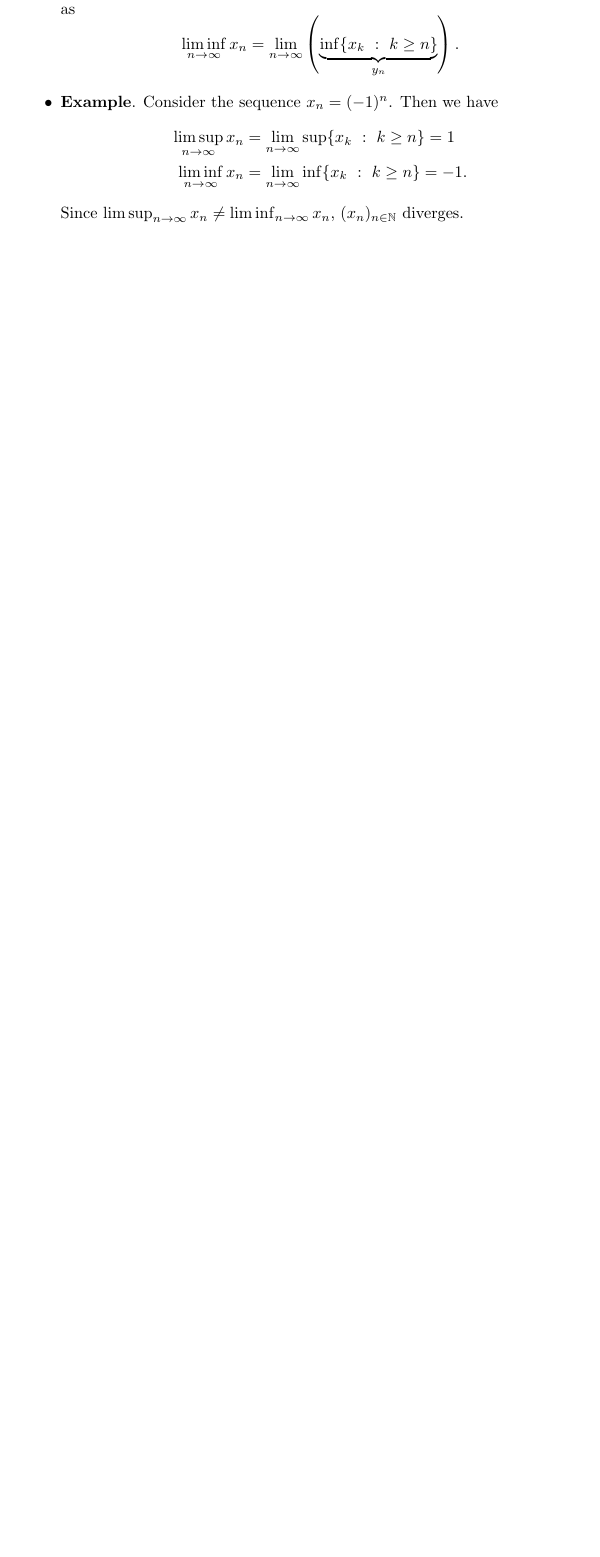
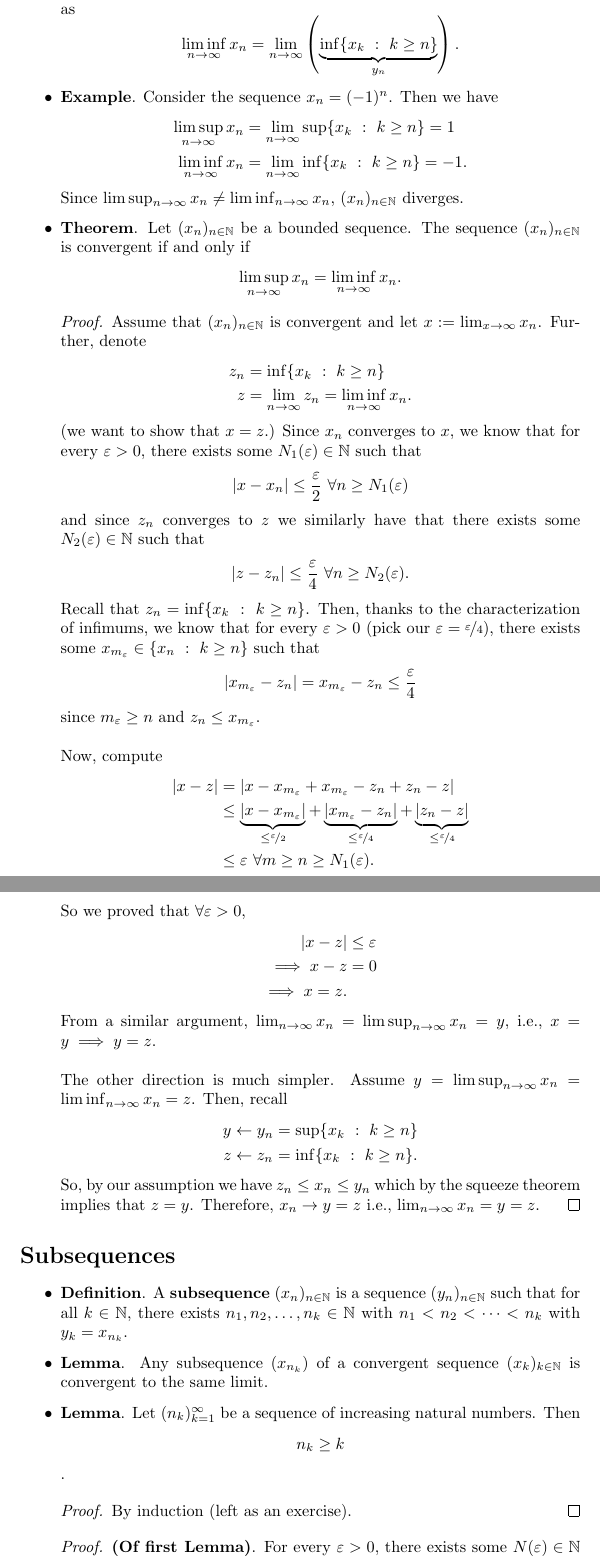
Before and after one commit to cquil11/MATH-409-Notes, a LaTeX document (main.tex): part of page 12 of 12 before the commit and two parts of pages 12 and 13 of 13 after it, the two joined at a grey line, cut so that both start at the same text, the shorter picture padded with empty space. Compiled offline with pdfLaTeX.

Commit message:
Added notes 9/8

```diff
--- a/main.tex
+++ b/main.tex
@@ -431,3 +431,54 @@
         \liminf_{n \to \infty} x_n &= \mylimmm{n}{\infty} \inf\{x_k \ : \ k \geq n\} = -1.
     \end{align*}
     Since $\limsup_{n \to \infty} x_n \neq \liminf_{n \to \infty} x_n$, $\seq{x}{n}$ diverges.
+    \item \textbf{Theorem}. Let $\seq{x}{n}$ be a bounded sequence. The sequence $\seq{x}{n}$ is convergent if and only if
+    $$\limsup_{n \to \infty} x_n = \liminf_{n \to \infty} x_n.$$
+    \begin{proof}
+        Assume that $\seq{x}{n}$ is convergent and let $x := \mylim{x}{\infty} x_n$. Further, denote
+        \begin{align*}
+            z_n &= \inf\{x_k \ : \ k \geq n\} \\
+            z &= \mylim{n}{\infty} z_n = \liminf_{n \to \infty} x_n.
+        \end{align*}
+        (we want to show that $x = z$.)
+        Since $x_n$ converges to $x$, we know that for every $\varepsilon > 0$, there exists some $N_1(\varepsilon) \in \N$ such that
+        $$|x - x_n| \leq \frac{\varepsilon}{2} \ \forall n \geq N_1(\varepsilon)$$
+        and since $z_n$ converges to $z$ we similarly have that there exists some $N_2(\varepsilon) \in \N$ such that
+        $$|z - z_n| \leq \frac{\varepsilon}{4} \ \forall n \geq N_2(\varepsilon).$$
+        Recall that $z_n = \inf\{x_k \ : \ k \geq n\}$. Then, thanks to the characterization of infimums, we know that for every $\varepsilon > 0$ (pick our $\varepsilon = \nicefrac{\varepsilon}{4}$), there exists some $x_{m_\varepsilon} \in \{x_n \ : \ k \geq n\}$ such that
+        $$|x_{m_\varepsilon} - z_n| = x_{m_\varepsilon} - z_n \leq \frac{\varepsilon}{4}$$
+        since $m_\varepsilon \geq n$ and $z_n \leq x_{m_\varepsilon}$. \\\\
+        Now, compute
+        \begin{align*}
+            |x - z| &= |x - x_{m_\varepsilon} + x_{m_\varepsilon} - z_n + z_n - z| \\
+            &\leq \underbrace{|x - x_{m_\varepsilon}|}_{\leq \nicefrac{\varepsilon}{2}} + \underbrace{|x_{m_\varepsilon} - z_n|}_{\leq \nicefrac{\varepsilon}{4}} + \underbrace{|z_n - z|}_{\leq \nicefrac{\varepsilon}{4}} \\
+            &\leq \varepsilon \ \forall m \geq n \geq N_1(\varepsilon).
+        \end{align*}
+        So we proved that $\forall \varepsilon > 0$,
+        \begin{align*}
+            |x - z| &\leq \varepsilon \\
+            \implies x - z &= 0 \\
+            \implies x = z.
+        \end{align*}
+        From a similar argument, $\mylim{n}{\infty} x_n = \limsup_{n \to \infty} x_n = y$, i.e., $x = y \implies y = z$. \\\\
+        The other direction is much simpler. Assume $y = \limsup_{n \to \infty} x_n = \liminf_{n \to \infty} x_n = z$. Then, recall
+        \begin{alignat*}{2}
+            y &\leftarrow y_n &&= \sup\{x_k \ : \ k \geq n\} \\
+            z &\leftarrow z_n &&= \inf\{x_k \ : \ k \geq n\}.
+        \end{alignat*}
+        So, by our assumption we have $z_n \leq x_n \leq y_n$ which by the squeeze theorem implies that $z = y$. Therefore, $x_n \rightarrow y = z$ i.e., $\lim_{n \to \infty} x_n = y = z$.
+    \end{proof}
+\end{itemize}
+
+\section*{Subsequences}
+
+\begin{itemize}
+    \item \textbf{Definition}. A \textbf{subsequence} $\seq{x}{n}$ is a sequence $\seq{y}{n}$ such that for all $k \in \N$, there exists $n_1, n_2, \ldots, n_k \in \N$ with $n_1 < n_2 < \cdots < n_k$ with $y_k = x_{n_k}$.
+    \item \textbf{Lemma}. Any subsequence $(x_{n_k})$ of a convergent sequence $\seq{x}{k}$ is convergent to the same limit.
+    \item \textbf{Lemma}. Let $(n_k)_{k = 1}^{\infty}$ be a sequence of increasing natural numbers. Then
+    $$n_k \geq k$$.
+    \begin{proof}
+        By induction (left as an exercise).
+    \end{proof}
+    \begin{proof}
+        \textbf{(Of first Lemma)}. For every $\varepsilon > 0$, there exists some $N(\varepsilon) \in \N$ such that
+        $$|x - x_k| \leq \varepsilon \ \forall k \geq N(\varepsilon)$$
```
Also changed, not shown: main.tex (7 more changed lines).
